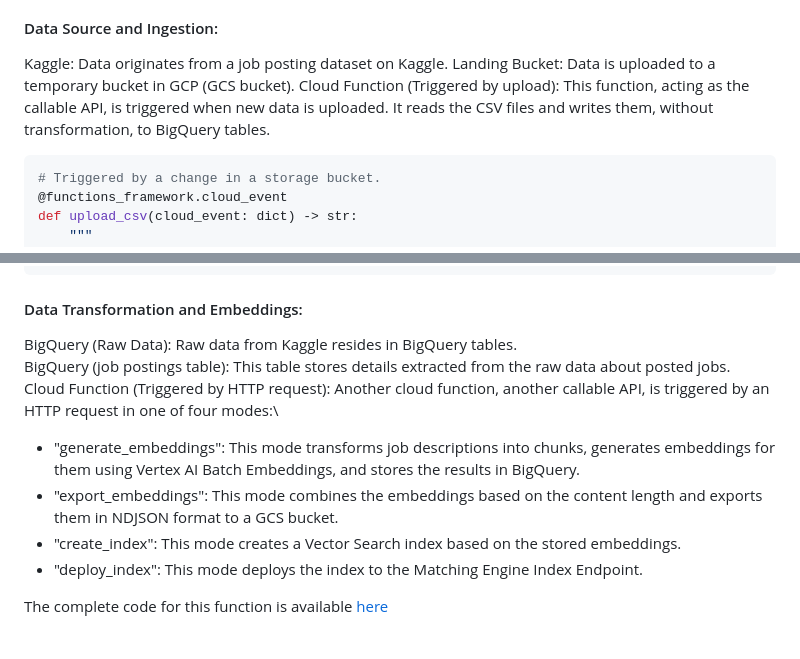
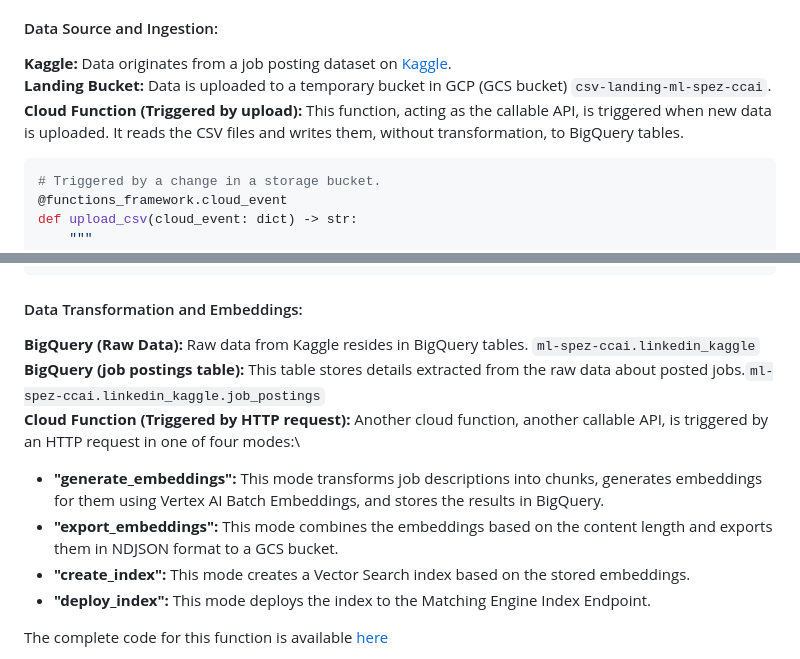
Before and after one commit to intelia-agility/ml-spez, a Markdown page: README.MD, 2 parts joined by grey strips. Drawn GitHub-style.

````diff
--- a/README.MD
+++ b/README.MD
@@ -560,9 +560,9 @@ The data flows from its source on Kaggle through various processing steps in Goo
 
 #### Data Source and Ingestion:
 
-Kaggle: Data originates from a job posting dataset on Kaggle.
-Landing Bucket: Data is uploaded to a temporary bucket in GCP (GCS bucket).
-Cloud Function (Triggered by upload): This function, acting as the callable API, is triggered when new data is uploaded. It reads the CSV files and writes them, without transformation, to BigQuery tables.
+**Kaggle:** Data originates from a job posting dataset on [Kaggle](https://www.kaggle.com/datasets/arshkon/linkedin-job-postings/versions/8).\
+**Landing Bucket:** Data is uploaded to a temporary bucket in GCP (GCS bucket) `csv-landing-ml-spez-ccai`.\
+**Cloud Function (Triggered by upload):** This function, acting as the callable API, is triggered when new data is uploaded. It reads the CSV files and writes them, without transformation, to BigQuery tables.
 
 ```python
 # Triggered by a change in a storage bucket.
@@ -606,13 +606,13 @@ def upload_csv(cloud_event: dict) -> str:
 ```
 #### Data Transformation and Embeddings:
 
-BigQuery (Raw Data): Raw data from Kaggle resides in BigQuery tables.\
-BigQuery (job postings table): This table stores details extracted from the raw data about posted jobs.\
-Cloud Function (Triggered by HTTP request): Another cloud function, another callable API, is triggered by an HTTP request in one of four modes:\
-- "generate_embeddings": This mode transforms job descriptions into chunks, generates embeddings for them using Vertex AI Batch Embeddings, and stores the results in BigQuery.
-- "export_embeddings": This mode combines the embeddings based on the content length and exports them in NDJSON format to a GCS bucket.
-- "create_index": This mode creates a Vector Search index based on the stored embeddings.
-- "deploy_index": This mode deploys the index to the Matching Engine Index Endpoint.
+**BigQuery (Raw Data):** Raw data from Kaggle resides in BigQuery tables. `ml-spez-ccai.linkedin_kaggle`\
+**BigQuery (job postings table):** This table stores details extracted from the raw data about posted jobs.`ml-spez-ccai.linkedin_kaggle.job_postings`\
+**Cloud Function (Triggered by HTTP request):** Another cloud function, another callable API, is triggered by an HTTP request in one of four modes:\
+- **"generate_embeddings":** This mode transforms job descriptions into chunks, generates embeddings for them using Vertex AI Batch Embeddings, and stores the results in BigQuery.
+- **"export_embeddings":** This mode combines the embeddings based on the content length and exports them in NDJSON format to a GCS bucket.
+- **"create_index":** This mode creates a Vector Search index based on the stored embeddings.
+- **"deploy_index":** This mode deploys the index to the Matching Engine Index Endpoint.
 
 The complete code for this function is available [here](https://github.com/intelia-agility/ml-spez/tree/main/cloud_functions/trans)
 
````
